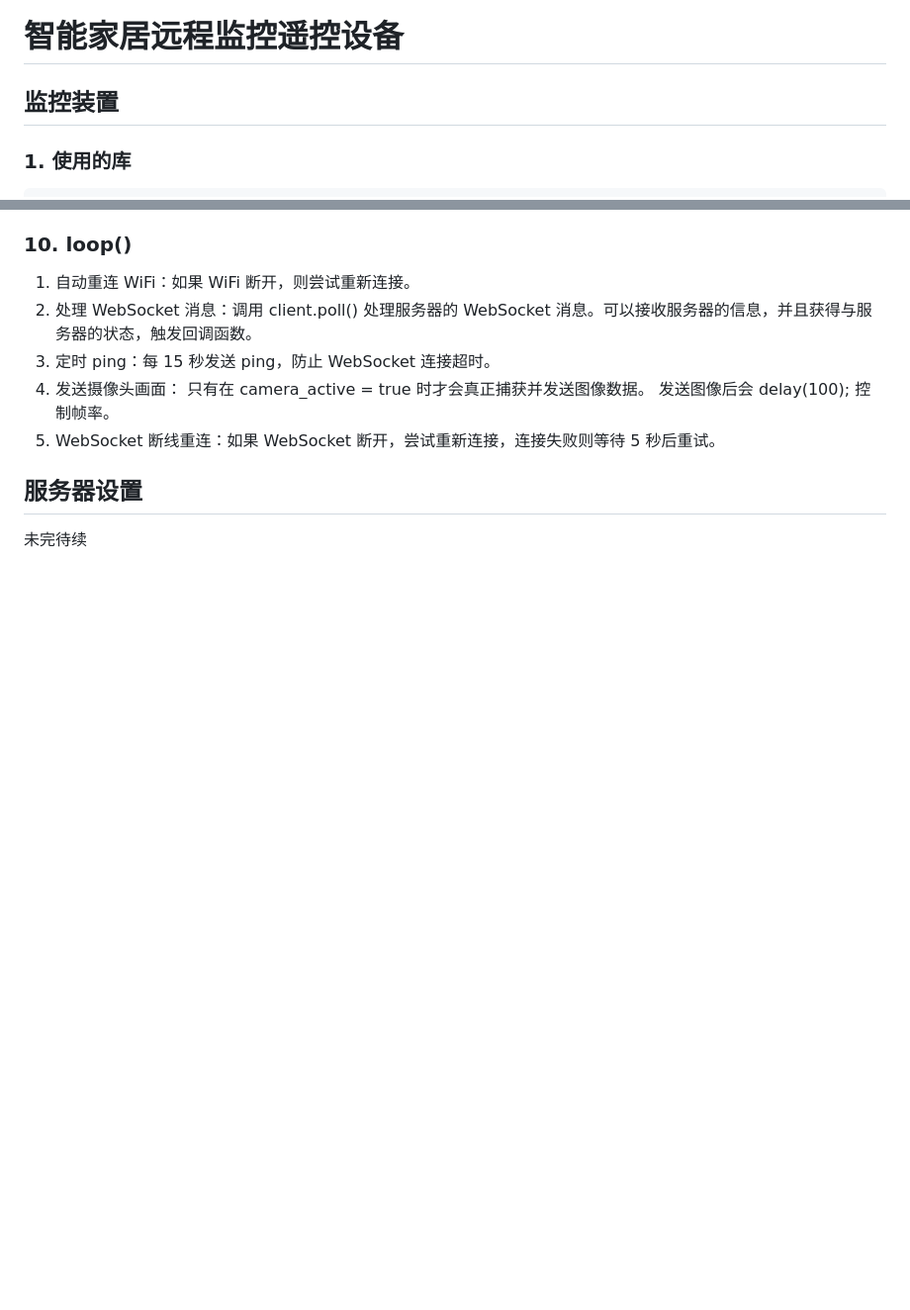
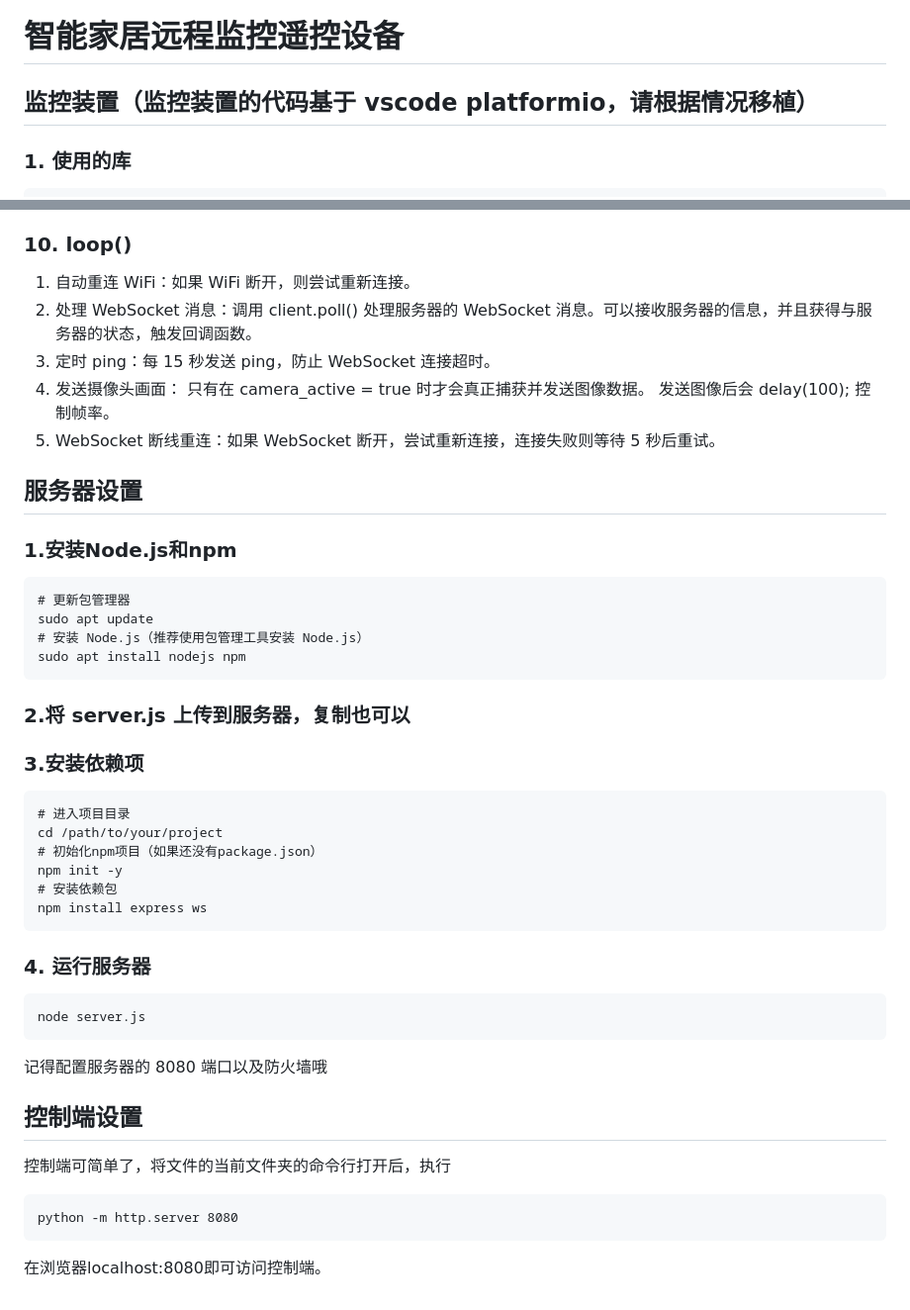
Before and after one commit to ybcbcc/remote_and_camera, a Markdown page: README.md, 2 parts joined by grey strips. Shown: that part at 99% size. Rendered like a GitHub page; blank space fills up the shorter version.

````diff
--- a/README.md
+++ b/README.md
@@ -1,5 +1,5 @@
 # 智能家居远程监控遥控设备
-## 监控装置
+## 监控装置（监控装置的代码基于 vscode platformio，请根据情况移植）
 ### 1. 使用的库
 ```
 #include <WiFi.h>
@@ -133,4 +133,33 @@ captureAndSendFrame 函数解析：
 5. WebSocket 断线重连：如果 WebSocket 断开，尝试重新连接，连接失败则等待 5 秒后重试。
 
 ## 服务器设置
-未完待续
+### 1.安装Node.js和npm
+```
+# 更新包管理器
+sudo apt update
+# 安装 Node.js（推荐使用包管理工具安装 Node.js）
+sudo apt install nodejs npm
+```
+### 2.将 server.js 上传到服务器，复制也可以
+
+### 3.安装依赖项
+```
+# 进入项目目录
+cd /path/to/your/project
+# 初始化npm项目（如果还没有package.json）
+npm init -y
+# 安装依赖包
+npm install express ws
+```
+### 4. 运行服务器
+```
+node server.js
+```
+记得配置服务器的 8080 端口以及防火墙哦
+
+## 控制端设置
+控制端可简单了，将文件的当前文件夹的命令行打开后，执行
+```
+python -m http.server 8080
+```
+在浏览器localhost:8080即可访问控制端。
````
